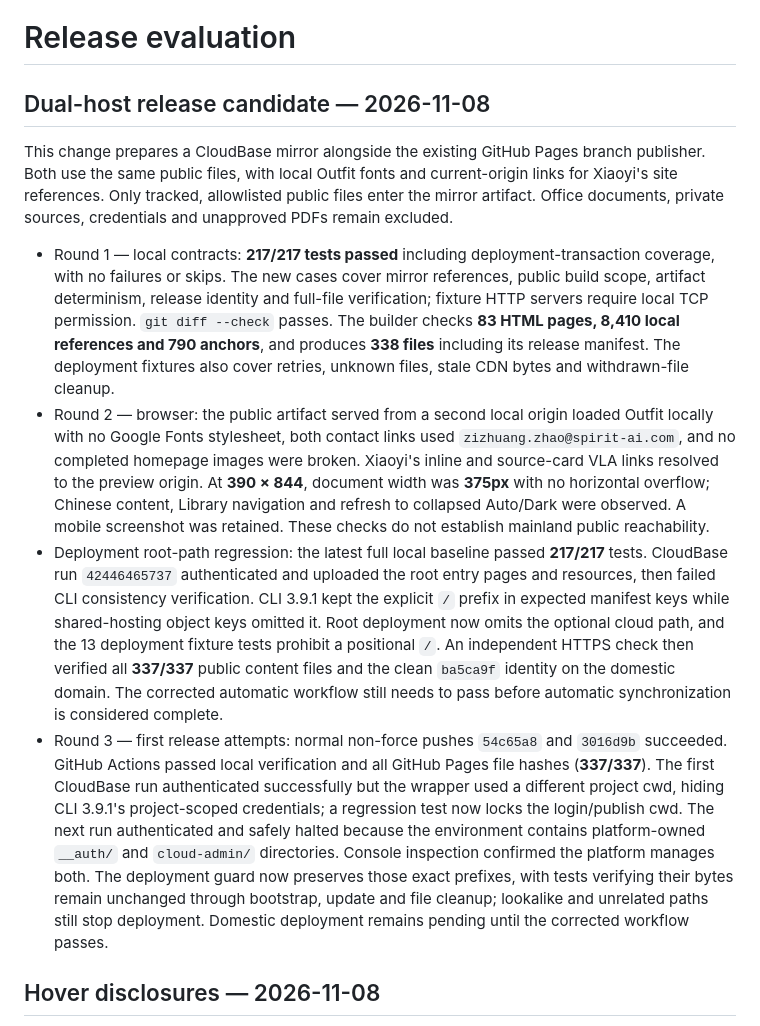
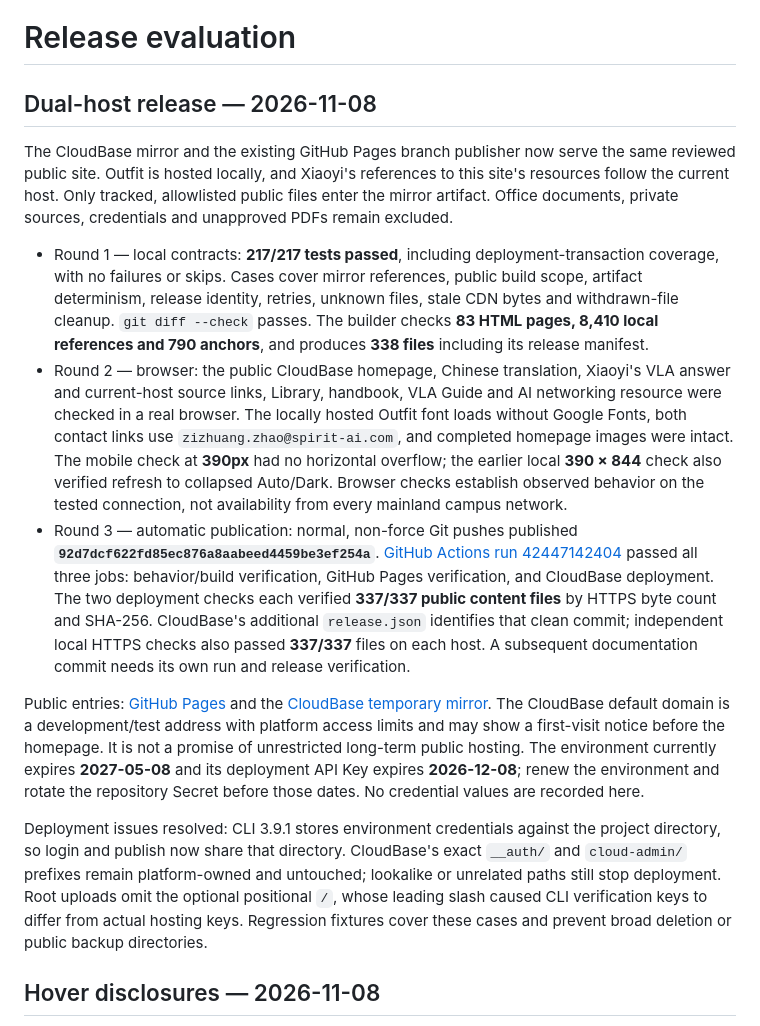
Before and after one commit to Zhaozizhuang666/Zhaozizhuang666.github.io, a Markdown page: QA.md, the part around the change. Rendered like a GitHub page.

Commit message:
Record verified dual-site publication and access links

```diff
--- a/QA.md
+++ b/QA.md
@@ -1,13 +1,16 @@
 # Release evaluation
 
-## Dual-host release candidate — 2026-11-08
+## Dual-host release — 2026-11-08
 
-This change prepares a CloudBase mirror alongside the existing GitHub Pages branch publisher. Both use the same public files, with local Outfit fonts and current-origin links for Xiaoyi's site references. Only tracked, allowlisted public files enter the mirror artifact. Office documents, private sources, credentials and unapproved PDFs remain excluded.
+The CloudBase mirror and the existing GitHub Pages branch publisher now serve the same reviewed public site. Outfit is hosted locally, and Xiaoyi's references to this site's resources follow the current host. Only tracked, allowlisted public files enter the mirror artifact. Office documents, private sources, credentials and unapproved PDFs remain excluded.
 
-- Round 1 — local contracts: **217/217 tests passed** including deployment-transaction coverage, with no failures or skips. The new cases cover mirror references, public build scope, artifact determinism, release identity and full-file verification; fixture HTTP servers require local TCP permission. `git diff --check` passes. The builder checks **83 HTML pages, 8,410 local references and 790 anchors**, and produces **338 files** including its release manifest. The deployment fixtures also cover retries, unknown files, stale CDN bytes and withdrawn-file cleanup.
-- Round 2 — browser: the public artifact served from a second local origin loaded Outfit locally with no Google Fonts stylesheet, both contact links used `zizhuang.zhao@spirit-ai.com`, and no completed homepage images were broken. Xiaoyi's inline and source-card VLA links resolved to the preview origin. At **390 × 844**, document width was **375px** with no horizontal overflow; Chinese content, Library navigation and refresh to collapsed Auto/Dark were observed. A mobile screenshot was retained. These checks do not establish mainland public reachability.
-- Deployment root-path regression: the latest full local baseline passed **217/217** tests. CloudBase run `42446465737` authenticated and uploaded the root entry pages and resources, then failed CLI consistency verification. CLI 3.9.1 kept the explicit `/` prefix in expected manifest keys while shared-hosting object keys omitted it. Root deployment now omits the optional cloud path, and the 13 deployment fixture tests prohibit a positional `/`. An independent HTTPS check then verified all **337/337** public content files and the clean `ba5ca9f` identity on the domestic domain. The corrected automatic workflow still needs to pass before automatic synchronization is considered complete.
-- Round 3 — first release attempts: normal non-force pushes `54c65a8` and `3016d9b` succeeded. GitHub Actions passed local verification and all GitHub Pages file hashes (**337/337**). The first CloudBase run authenticated successfully but the wrapper used a different project cwd, hiding CLI 3.9.1's project-scoped credentials; a regression test now locks the login/publish cwd. The next run authenticated and safely halted because the environment contains platform-owned `__auth/` and `cloud-admin/` directories. Console inspection confirmed the platform manages both. The deployment guard now preserves those exact prefixes, with tests verifying their bytes remain unchanged through bootstrap, update and file cleanup; lookalike and unrelated paths still stop deployment. Domestic deployment remains pending until the corrected workflow passes.
+- Round 1 — local contracts: **217/217 tests passed**, including deployment-transaction coverage, with no failures or skips. Cases cover mirror references, public build scope, artifact determinism, release identity, retries, unknown files, stale CDN bytes and withdrawn-file cleanup. `git diff --check` passes. The builder checks **83 HTML pages, 8,410 local references and 790 anchors**, and produces **338 files** including its release manifest.
+- Round 2 — browser: the public CloudBase homepage, Chinese translation, Xiaoyi's VLA answer and current-host source links, Library, handbook, VLA Guide and AI networking resource were checked in a real browser. The locally hosted Outfit font loads without Google Fonts, both contact links use `zizhuang.zhao@spirit-ai.com`, and completed homepage images were intact. The mobile check at **390px** had no horizontal overflow; the earlier local **390 × 844** check also verified refresh to collapsed Auto/Dark. Browser checks establish observed behavior on the tested connection, not availability from every mainland campus network.
+- Round 3 — automatic publication: normal, non-force Git pushes published **`92d7dcf622fd85ec876a8aabeed4459be3ef254a`**. [GitHub Actions run 42447142404](https://github.com/Zhaozizhuang666/Zhaozizhuang666.github.io/actions/runs/42447142404) passed all three jobs: behavior/build verification, GitHub Pages verification, and CloudBase deployment. The two deployment checks each verified **337/337 public content files** by HTTPS byte count and SHA-256. CloudBase's additional `release.json` identifies that clean commit; independent local HTTPS checks also passed **337/337** files on each host. A subsequent documentation commit needs its own run and release verification.
+
+Public entries: [GitHub Pages](https://zhaozizhuang666.github.io/) and the [CloudBase temporary mirror](https://evident-perch-d5gh4ja4h948de79a-1445323010.tcloudbaseapp.com/). The CloudBase default domain is a development/test address with platform access limits and may show a first-visit notice before the homepage. It is not a promise of unrestricted long-term public hosting. The environment currently expires **2027-05-08** and its deployment API Key expires **2026-12-08**; renew the environment and rotate the repository Secret before those dates. No credential values are recorded here.
+
+Deployment issues resolved: CLI 3.9.1 stores environment credentials against the project directory, so login and publish now share that directory. CloudBase's exact `__auth/` and `cloud-admin/` prefixes remain platform-owned and untouched; lookalike or unrelated paths still stop deployment. Root uploads omit the optional positional `/`, whose leading slash caused CLI verification keys to differ from actual hosting keys. Regression fixtures cover these cases and prevent broad deletion or public backup directories.
 
 ## Hover disclosures — 2026-11-08
 
```
Also changed, not shown: docs/domestic-mirror.md (+5 -1 lines).
